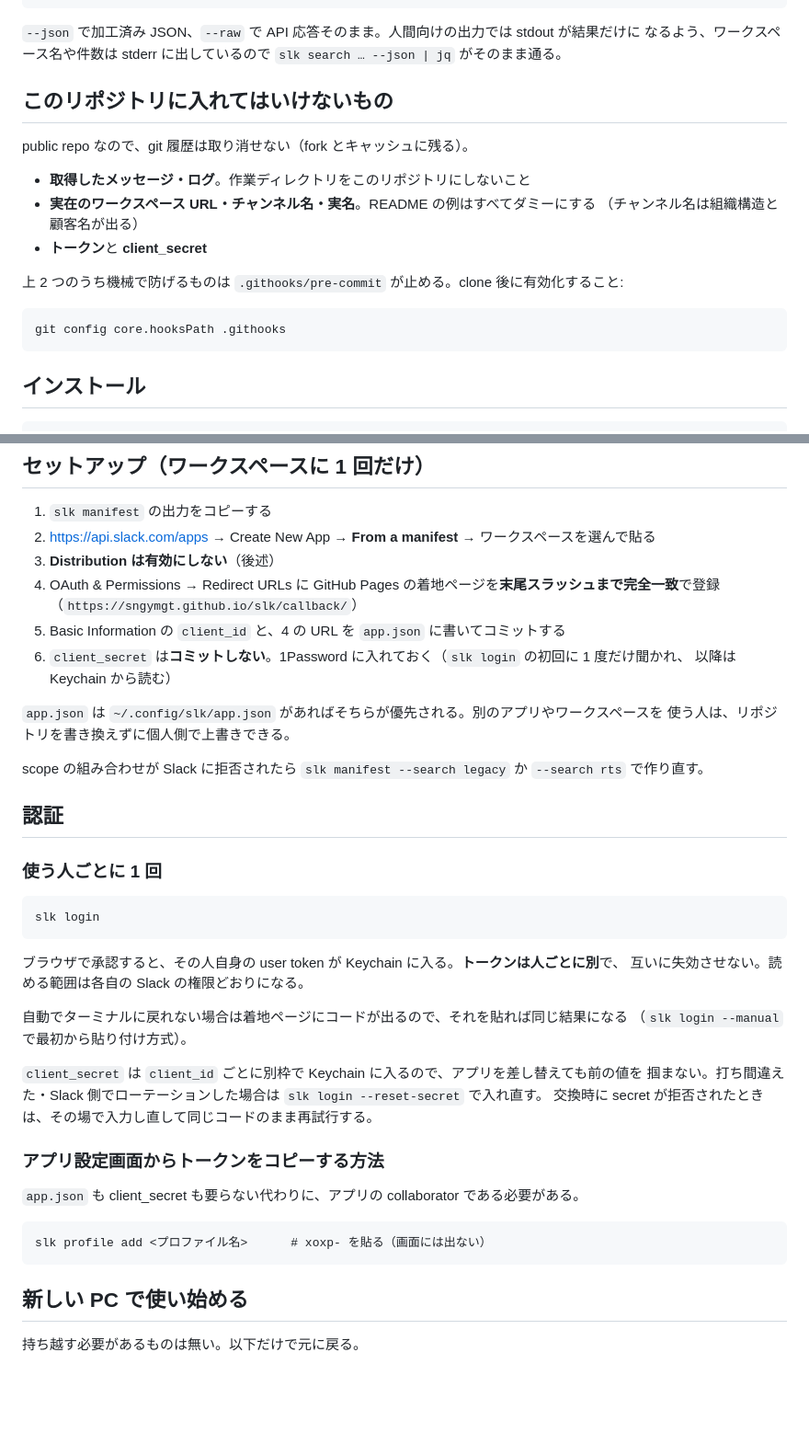
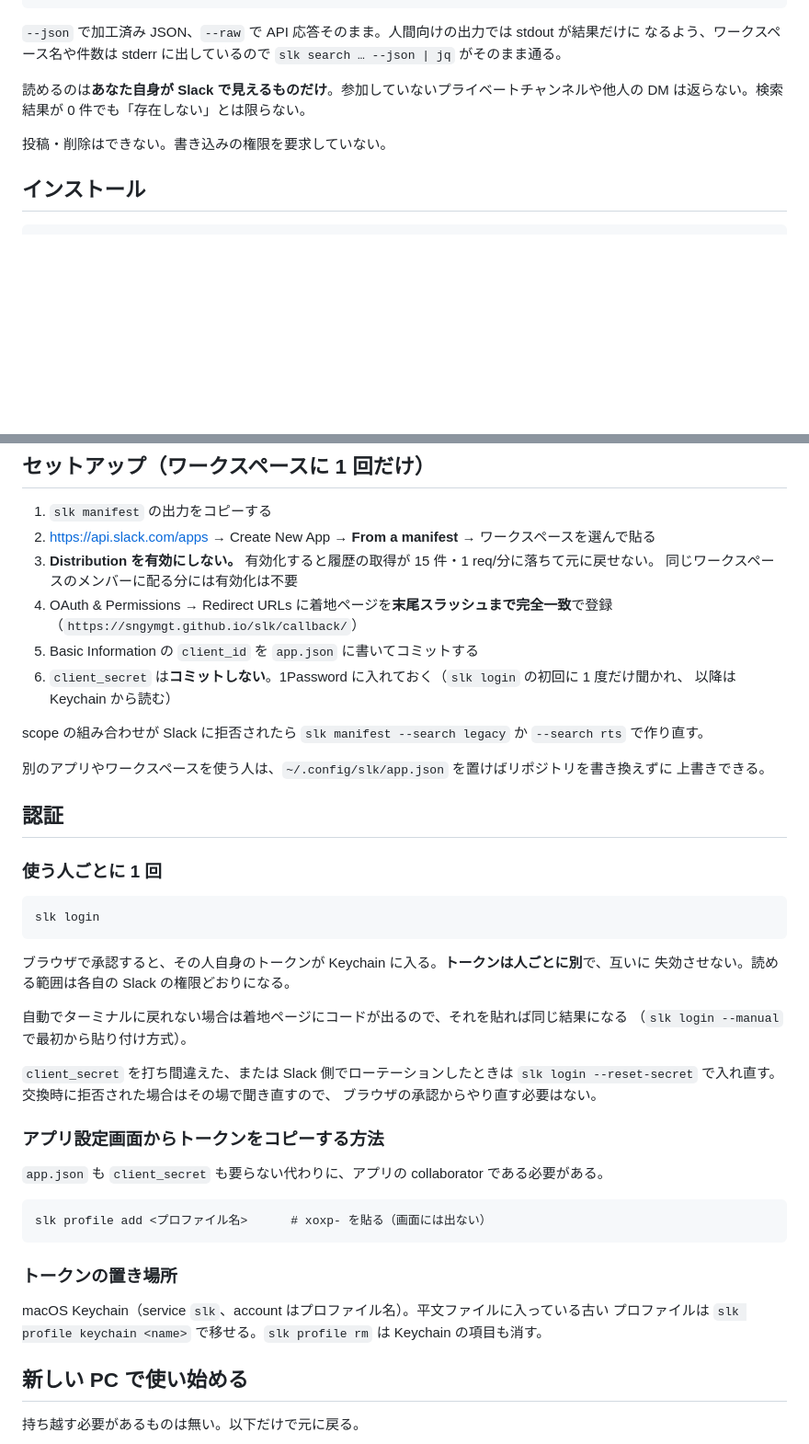
Before and after one commit to sngymgt/cli, a Markdown page: README.md, 2 parts joined by grey strips. Shown at 92% size. GitHub-like rendering; blank space fills up the shorter version.

````diff
--- a/README.md
+++ b/README.md
@@ -16,20 +16,10 @@ slk profile use personal
 `--json` で加工済み JSON、`--raw` で API 応答そのまま。人間向けの出力では stdout が結果だけに
 なるよう、ワークスペース名や件数は stderr に出しているので `slk search … --json | jq` がそのまま通る。
 
-## このリポジトリに入れてはいけないもの
+読めるのは**あなた自身が Slack で見えるものだけ**。参加していないプライベートチャンネルや他人の
+DM は返らない。検索結果が 0 件でも「存在しない」とは限らない。
 
-public repo なので、git 履歴は取り消せない（fork とキャッシュに残る）。
-
-- **取得したメッセージ・ログ**。作業ディレクトリをこのリポジトリにしないこと
-- **実在のワークスペース URL・チャンネル名・実名**。README の例はすべてダミーにする
-  （チャンネル名は組織構造と顧客名が出る）
-- **トークン**と **client_secret**
-
-上 2 つのうち機械で防げるものは `.githooks/pre-commit` が止める。clone 後に有効化すること:
-
-```
-git config core.hooksPath .githooks
-```
+投稿・削除はできない。書き込みの権限を要求していない。
 
 ## インストール
 
@@ -46,17 +36,18 @@ git config core.hooksPath .githooks
 
 1. `slk manifest` の出力をコピーする
 2. <https://api.slack.com/apps> → Create New App → **From a manifest** → ワークスペースを選んで貼る
-3. **Distribution は有効にしない**（後述）
-4. OAuth & Permissions → Redirect URLs に GitHub Pages の着地ページを**末尾スラッシュまで完全一致**で登録
+3. **Distribution を有効にしない。** 有効化すると履歴の取得が 15 件・1 req/分に落ちて元に戻せない。
+   同じワークスペースのメンバーに配る分には有効化は不要
+4. OAuth & Permissions → Redirect URLs に着地ページを**末尾スラッシュまで完全一致**で登録
    （`https://sngymgt.github.io/slk/callback/`）
-5. Basic Information の `client_id` と、4 の URL を `app.json` に書いてコミットする
+5. Basic Information の `client_id` を `app.json` に書いてコミットする
 6. `client_secret` は**コミットしない**。1Password に入れておく（`slk login` の初回に 1 度だけ聞かれ、
    以降は Keychain から読む）
 
-`app.json` は `~/.config/slk/app.json` があればそちらが優先される。別のアプリやワークスペースを
-使う人は、リポジトリを書き換えずに個人側で上書きできる。
+scope の組み合わせが Slack に拒否されたら `slk manifest --search legacy` か `--search rts` で作り直す。
 
-scope の組み合わせが Slack に拒否されたら `slk manifest --search legacy` か `--search rts` で作り直す。
+別のアプリやワークスペースを使う人は、`~/.config/slk/app.json` を置けばリポジトリを書き換えずに
+上書きできる。
 
 ## 認証
 
@@ -66,23 +57,28 @@ scope の組み合わせが Slack に拒否されたら `slk manifest --search l
 slk login
 ```
 
-ブラウザで承認すると、その人自身の user token が Keychain に入る。**トークンは人ごとに別**で、
-互いに失効させない。読める範囲は各自の Slack の権限どおりになる。
+ブラウザで承認すると、その人自身のトークンが Keychain に入る。**トークンは人ごとに別**で、互いに
+失効させない。読める範囲は各自の Slack の権限どおりになる。
 
 自動でターミナルに戻れない場合は着地ページにコードが出るので、それを貼れば同じ結果になる
 （`slk login --manual` で最初から貼り付け方式）。
 
-`client_secret` は `client_id` ごとに別枠で Keychain に入るので、アプリを差し替えても前の値を
-掴まない。打ち間違えた・Slack 側でローテーションした場合は `slk login --reset-secret` で入れ直す。
-交換時に secret が拒否されたときは、その場で入力し直して同じコードのまま再試行する。
+`client_secret` を打ち間違えた、または Slack 側でローテーションしたときは
+`slk login --reset-secret` で入れ直す。交換時に拒否された場合はその場で聞き直すので、
+ブラウザの承認からやり直す必要はない。
 
 ### アプリ設定画面からトークンをコピーする方法
 
-`app.json` も client_secret も要らない代わりに、アプリの collaborator である必要がある。
+`app.json` も `client_secret` も要らない代わりに、アプリの collaborator である必要がある。
 
 ```
 slk profile add <プロファイル名>      # xoxp- を貼る（画面には出ない）
 ```
+
+### トークンの置き場所
+
+macOS Keychain（service `slk`、account はプロファイル名）。平文ファイルに入っている古い
+プロファイルは `slk profile keychain <name>` で移せる。`slk profile rm` は Keychain の項目も消す。
 
 ## 新しい PC で使い始める
 
````
Also changed, not shown: other parts of README.md (+8 -15 lines), AGENTS.md (added, +48 -0 lines).
